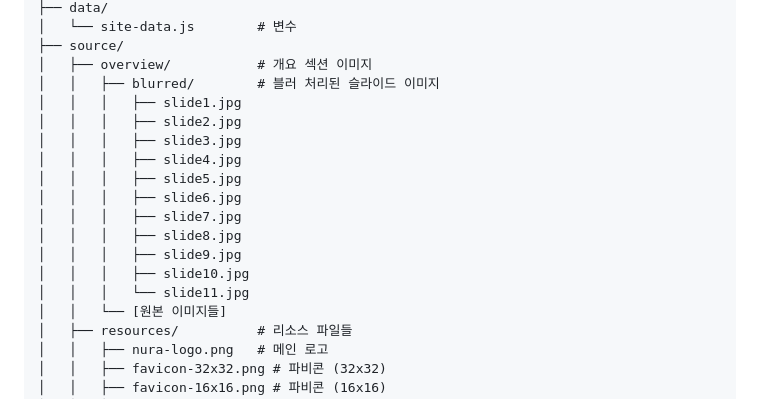
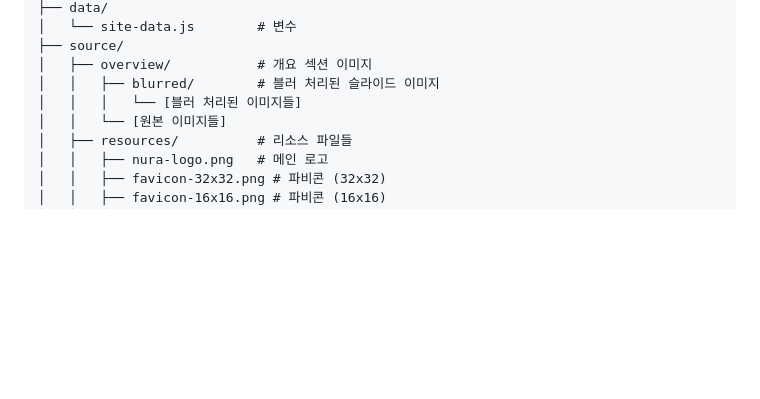
Before and after one commit to moru-3/nura-homepage, a Markdown page: README.md, the part around the change. GitHub-like rendering; blank space fills up the shorter version.

Commit message:
Update README to simplify slide image references
Replaced individual slide image filenames with a placeholder for blurred images.

```diff
--- a/README.md
+++ b/README.md
@@ -22,17 +22,7 @@ nura-homepage/
 ├── source/
 │   ├── overview/           # 개요 섹션 이미지
 │   │   ├── blurred/        # 블러 처리된 슬라이드 이미지
-│   │   │   ├── slide1.jpg
-│   │   │   ├── slide2.jpg
-│   │   │   ├── slide3.jpg
-│   │   │   ├── slide4.jpg
-│   │   │   ├── slide5.jpg
-│   │   │   ├── slide6.jpg
-│   │   │   ├── slide7.jpg
-│   │   │   ├── slide8.jpg
-│   │   │   ├── slide9.jpg
-│   │   │   ├── slide10.jpg
-│   │   │   └── slide11.jpg
+│   │   │   └── [블러 처리된 이미지들]
 │   │   └── [원본 이미지들]
 │   ├── resources/          # 리소스 파일들
 │   │   ├── nura-logo.png   # 메인 로고
```
